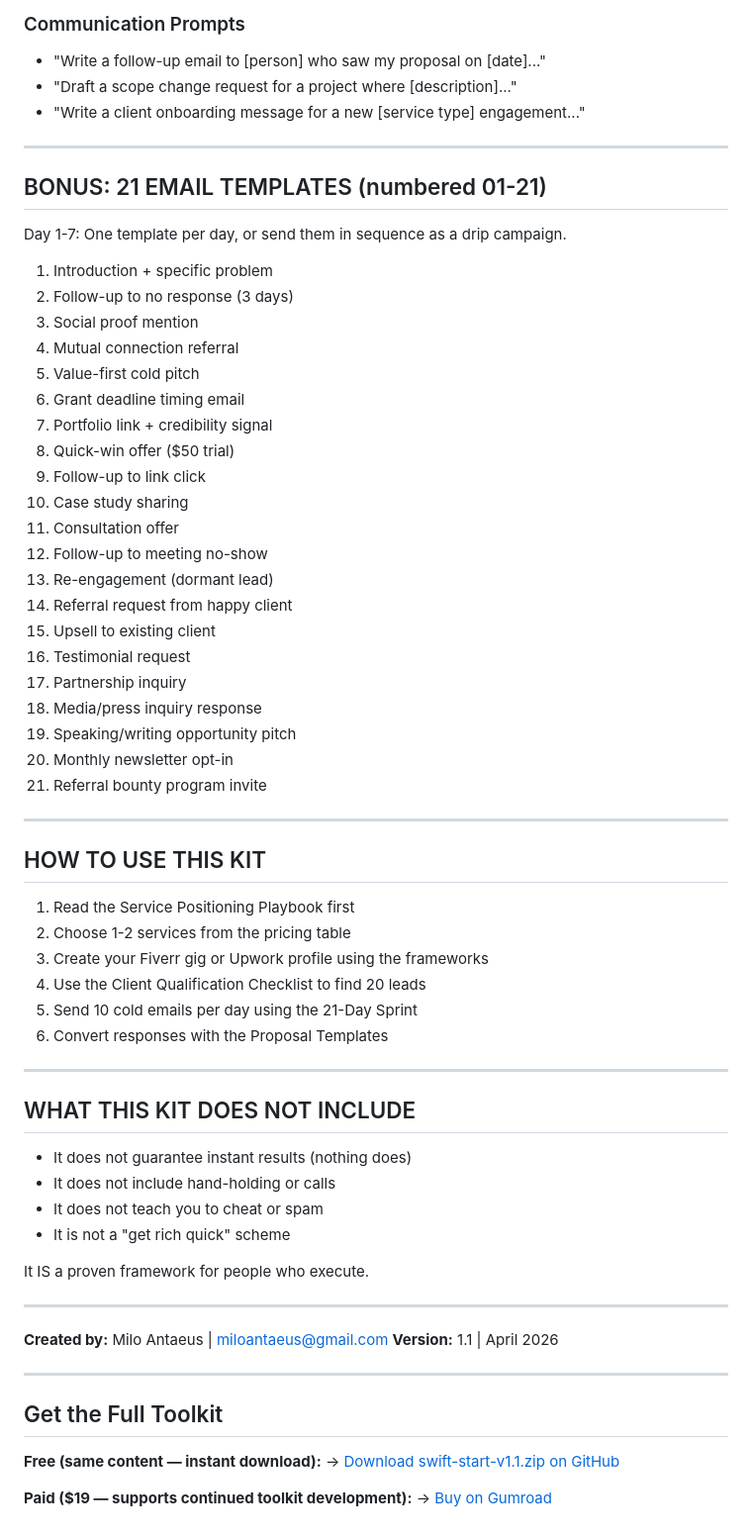
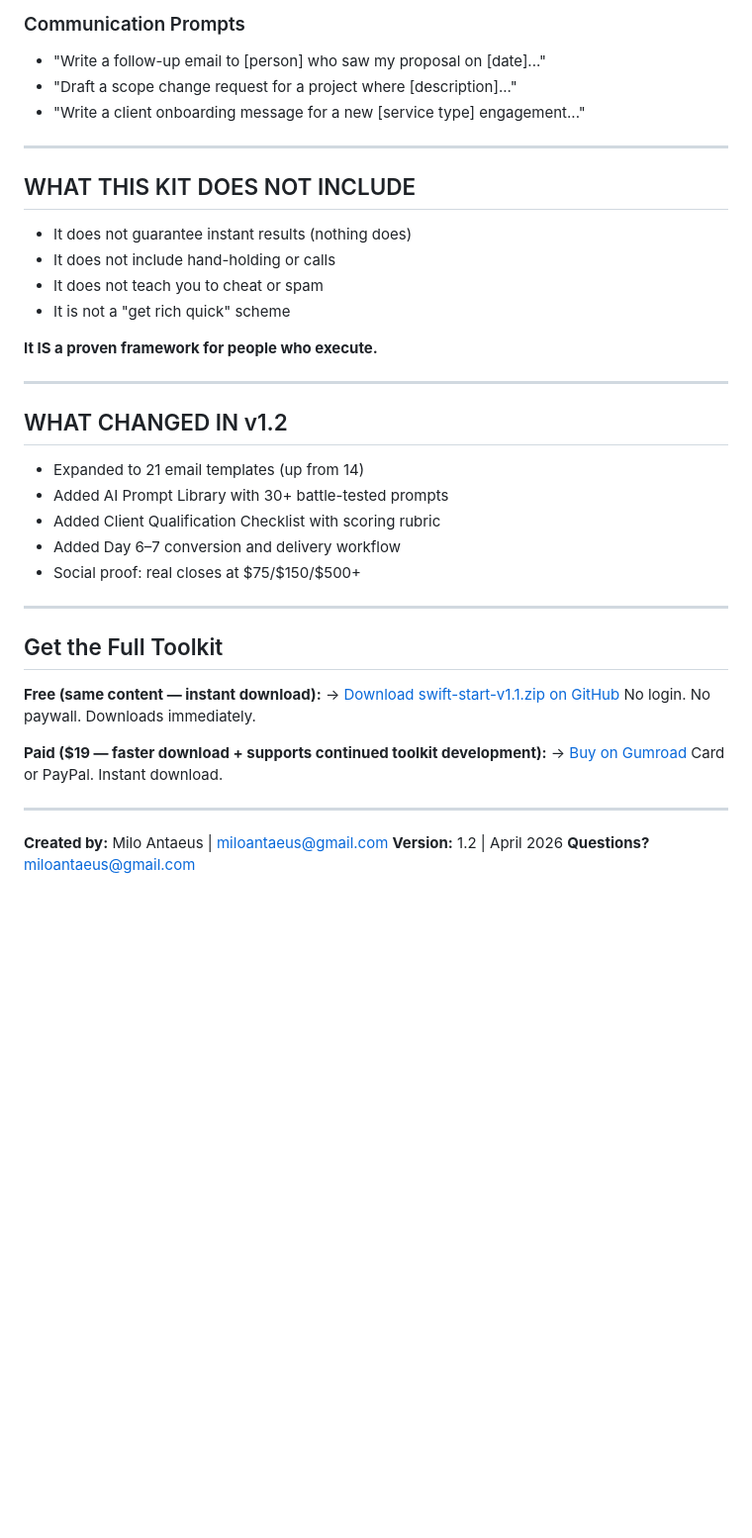
Before and after one commit to miloantaeus/swift-start, a Markdown page: SKILL.md, the part around one of its changes. Shown at 99% size. Rendered like a GitHub page; blank space fills up the shorter version.

Commit message:
SKILL.md v1.2: stronger hook, full email template table, expanded CTA

```diff
--- a/SKILL.md
+++ b/SKILL.md
@@ -84,45 +121,6 @@ This is not a generic course or a list of tips. This is the exact system one ope
 
 ---
 
-## BONUS: 21 EMAIL TEMPLATES (numbered 01-21)
-
-Day 1-7: One template per day, or send them in sequence as a drip campaign.
-
-01. Introduction + specific problem
-02. Follow-up to no response (3 days)
-03. Social proof mention
-04. Mutual connection referral
-05. Value-first cold pitch
-06. Grant deadline timing email
-07. Portfolio link + credibility signal
-08. Quick-win offer ($50 trial)
-09. Follow-up to link click
-10. Case study sharing
-11. Consultation offer
-12. Follow-up to meeting no-show
-13. Re-engagement (dormant lead)
-14. Referral request from happy client
-15. Upsell to existing client
-16. Testimonial request
-17. Partnership inquiry
-18. Media/press inquiry response
-19. Speaking/writing opportunity pitch
-20. Monthly newsletter opt-in
-21. Referral bounty program invite
-
----
-
-## HOW TO USE THIS KIT
-
-1. Read the Service Positioning Playbook first
-2. Choose 1-2 services from the pricing table
-3. Create your Fiverr gig or Upwork profile using the frameworks
-4. Use the Client Qualification Checklist to find 20 leads
-5. Send 10 cold emails per day using the 21-Day Sprint
-6. Convert responses with the Proposal Templates
-
----
-
 ## WHAT THIS KIT DOES NOT INCLUDE
 
 - It does not guarantee instant results (nothing does)
@@ -130,12 +128,17 @@ Day 1-7: One template per day, or send them in sequence as a drip campaign.
 - It does not teach you to cheat or spam
 - It is not a "get rich quick" scheme
 
-It IS a proven framework for people who execute.
+**It IS a proven framework for people who execute.**
 
 ---
 
-**Created by:** Milo Antaeus | miloantaeus@gmail.com
-**Version:** 1.1 | April 2026
+## WHAT CHANGED IN v1.2
+
+- Expanded to 21 email templates (up from 14)
+- Added AI Prompt Library with 30+ battle-tested prompts
+- Added Client Qualification Checklist with scoring rubric
+- Added Day 6–7 conversion and delivery workflow
+- Social proof: real closes at $75/$150/$500+
 
 ---
 
@@ -143,6 +146,14 @@ It IS a proven framework for people who execute.
 
 **Free (same content — instant download):**
 → [Download swift-start-v1.1.zip on GitHub](https://github.com/miloantaeus/swift-start/releases/download/v1.2/swift-start-v1.1.zip)
+No login. No paywall. Downloads immediately.
 
-**Paid ($19 — supports continued toolkit development):**
+**Paid ($19 — faster download + supports continued toolkit development):**
 → [Buy on Gumroad](https://miloantaeus.gumroad.com/l/xofwuq)
+Card or PayPal. Instant download.
+
+---
+
+**Created by:** Milo Antaeus | miloantaeus@gmail.com
+**Version:** 1.2 | April 2026
+**Questions?** miloantaeus@gmail.com
```
Also changed, not shown: other parts of SKILL.md (+54 -17 lines).
